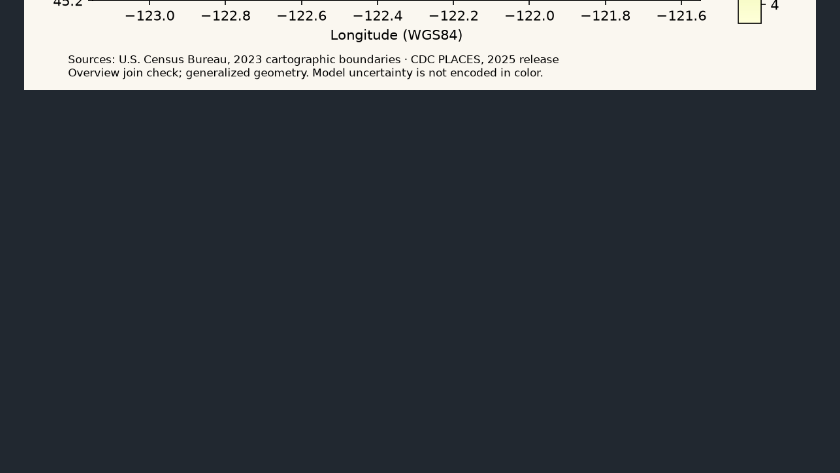
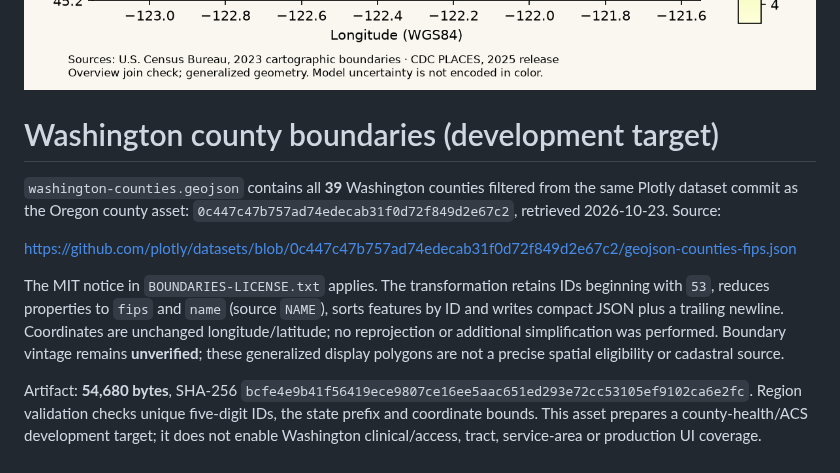
Before and after one commit to elitay152/health-atlas, a Markdown page: assets/README.md, the part around the change. GitHub-like rendering; blank space fills up the shorter version.

Commit message:
Prepare explicit Oregon and Washington region configuration

```diff
--- a/assets/README.md
+++ b/assets/README.md
@@ -35,3 +35,13 @@ Verified against the 2025 CDC tract release: all **993** Oregon estimate GEOIDs
 Standalone visual validation of the **bundled, transformed** artifact against a saved CDC snapshot: all 197 Multnomah tracts matched for diabetes, estimate year 2023. This preview checks the join and visible geometry, not a deployed app screen or an analysis of uncertainty.
 
 ![Multnomah tract-boundary join verification](../docs/images/tract-boundary-check.png)
+
+# Washington county boundaries (development target)
+
+`washington-counties.geojson` contains all **39** Washington counties filtered from the same Plotly dataset commit as the Oregon county asset: `0c447c47b757ad74edecab31f0d72f849d2e67c2`, retrieved 2026-10-23. Source:
+
+https://github.com/plotly/datasets/blob/0c447c47b757ad74edecab31f0d72f849d2e67c2/geojson-counties-fips.json
+
+The MIT notice in `BOUNDARIES-LICENSE.txt` applies. The transformation retains IDs beginning with `53`, reduces properties to `fips` and `name` (source `NAME`), sorts features by ID and writes compact JSON plus a trailing newline. Coordinates are unchanged longitude/latitude; no reprojection or additional simplification was performed. Boundary vintage remains **unverified**; these generalized display polygons are not a precise spatial eligibility or cadastral source.
+
+Artifact: **54,680 bytes**, SHA-256 `bcfe4e9b41f56419ece9807ce16ee5aac651ed293e72cc53105ef9102ca6e2fc`. Region validation checks unique five-digit IDs, the state prefix and coordinate bounds. This asset prepares a county-health/ACS development target; it does not enable Washington clinical/access, tract, service-area or production UI coverage.
```
Also changed, not shown: README.md (+24 -0 lines), docs/images/region-development-gate.png (added), 12 other files.
